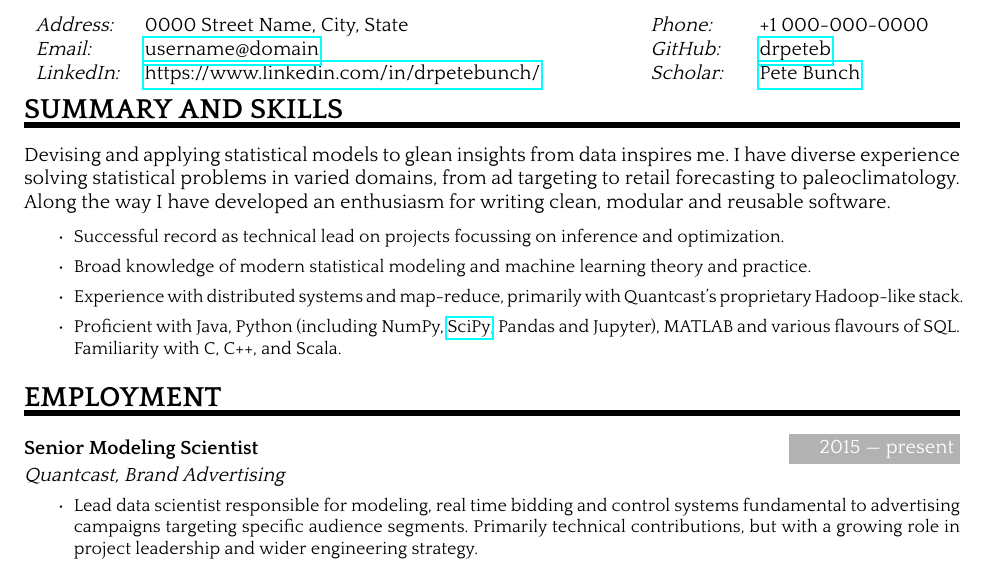
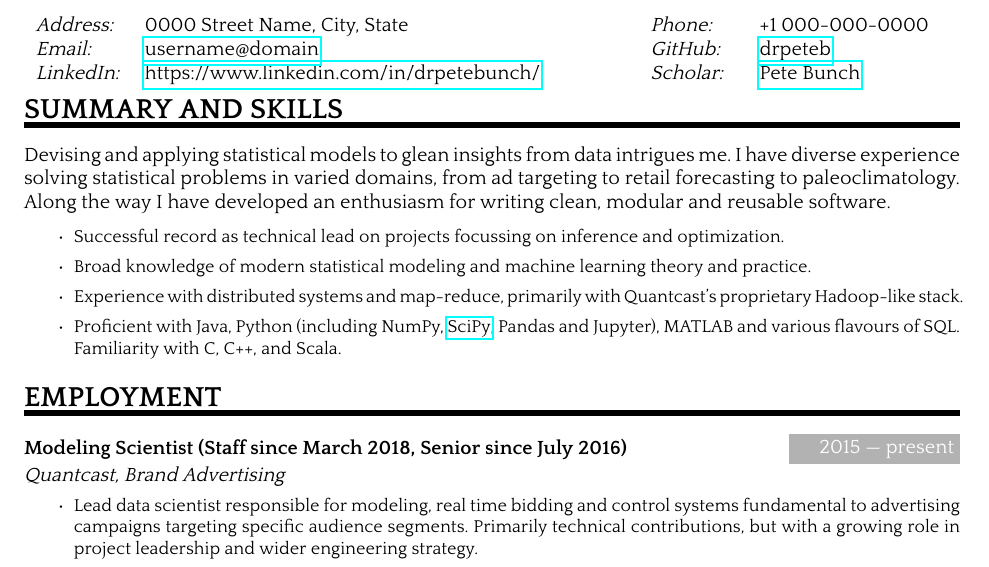
Before and after one commit to drpeteb/resume, a LaTeX CV (pete_bunch_resume.tex): part of page 1 of 2, cut so that both start at the same text. The pictures show the PDF file pete_bunch_resume.pdf that the author committed with the source.

Commit message:
Promoted to staff

```diff
--- a/pete_bunch_resume.tex
+++ b/pete_bunch_resume.tex
@@ -85,7 +85,7 @@
 
 % Statement
 \NewPart{Summary and Skills}
-Devising and applying statistical models to glean insights from data inspires me. I have diverse experience solving statistical problems in varied domains, from ad targeting to retail forecasting to paleoclimatology. Along the way I have developed an enthusiasm for writing clean, modular and reusable software.
+Devising and applying statistical models to glean insights from data intrigues me. I have diverse experience solving statistical problems in varied domains, from ad targeting to retail forecasting to paleoclimatology. Along the way I have developed an enthusiasm for writing clean, modular and reusable software.
 
 \Details{
 \begin{itemize}
@@ -101,7 +101,7 @@ Devising and applying statistical models to glean insights from data inspires me
 % Work experience
 \NewPart{Employment}
 
-\WorkEntry{Senior Modeling Scientist}{2015 --- present}{Quantcast, Brand Advertising}{
+\WorkEntry{Modeling Scientist (Staff since March 2018, Senior since July 2016)}{2015 --- present}{Quantcast, Brand Advertising}{
 \begin{itemize}
  \item Lead data scientist responsible for modeling, real time bidding and control systems fundamental to advertising campaigns targeting specific audience segments. Primarily technical contributions, but with a growing role in project leadership and wider engineering strategy.
  \item Masterminded the design and implementation of a new framework to target and trade off between multiple customer performance goals, including derivation of optimal pricing equations, development of a new control system, and planning and coordination of software changes across the bidding stack, resulting in reliable and consistent performance and fewer unhappy customers.
```
Also changed, not shown: pete_bunch_resume.pdf.
